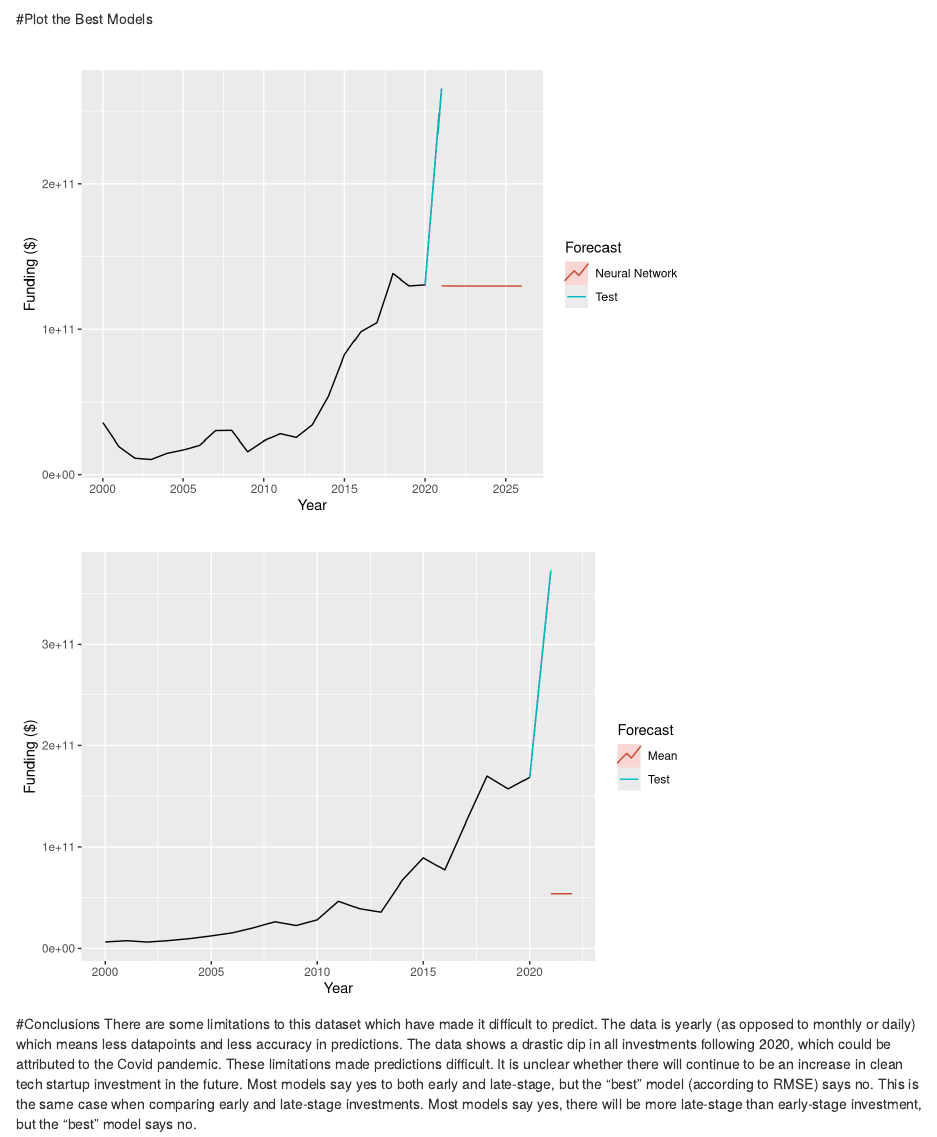
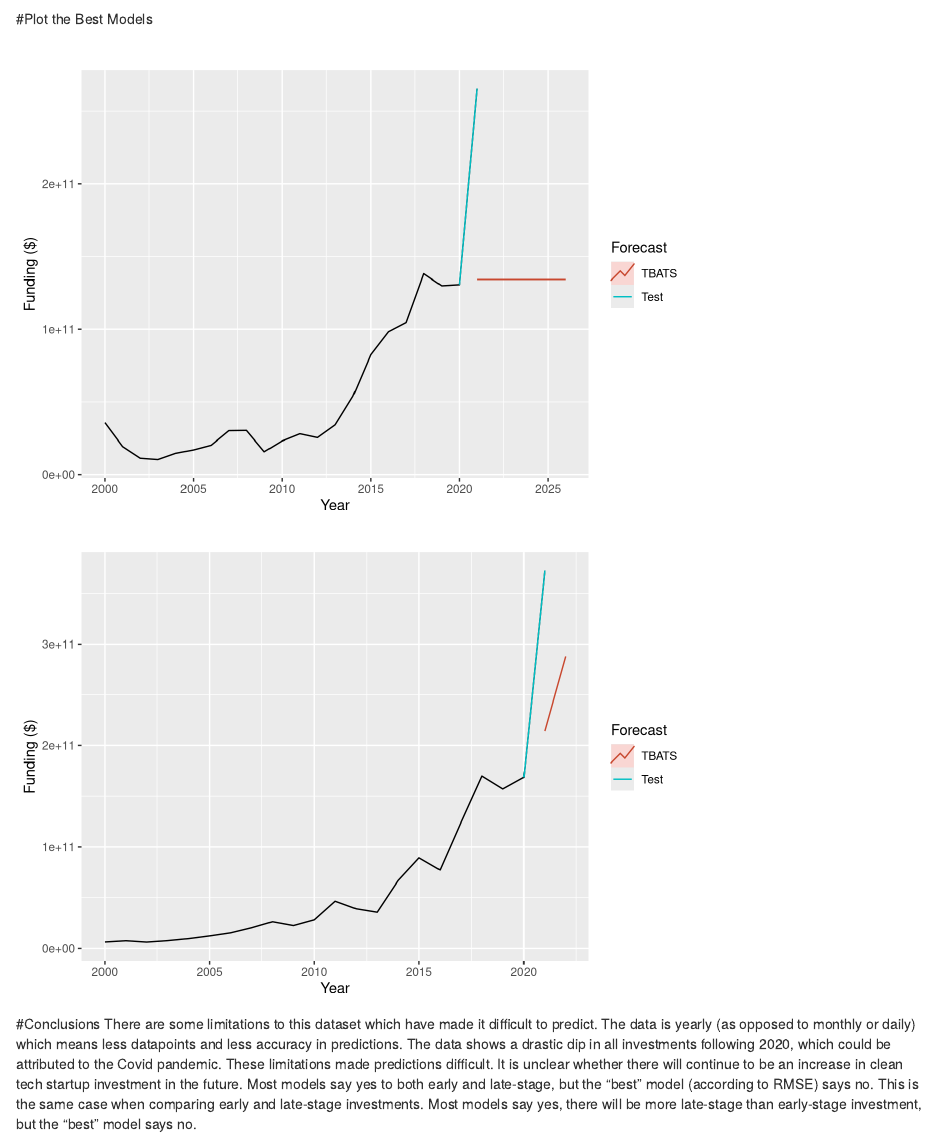
Before and after one commit to karenthornton/Audie_Schofield_Thornton_Time_Series_Final, an R Markdown document (Final Project.Rmd): the page in a window 1100 px wide, from 10610 px down. Rendered offline with R 4.5, knitr and Pandoc, with nearby package versions; code that draws random numbers runs with fixed seeds of ours; some code elsewhere in the file could not run offline.

Commit message:
re-did best models

````diff
--- a/Final Project.Rmd
+++ b/Final Project.Rmd
@@ -396,7 +399,7 @@ kbl(late.scores,
 ```{r echo=FALSE}
 #early
 autoplot(early.ts) +
-  autolayer(early.NN.for, series="Neural Network",PI=FALSE)+
+  autolayer(early.TBATS.for, series="TBATS",PI=FALSE)+
   autolayer(early.test.ts, series = "Test")+
   xlab("Year") +
   ylab("Funding ($)") +
@@ -404,7 +407,7 @@ autoplot(early.ts) +
 
 #late
 autoplot(late.ts) +
-  autolayer(late.meanSeas, PI=FALSE, series="Mean")+
+  autolayer(late.TBATS.for, PI=FALSE, series="TBATS")+
   autolayer(late.test.ts, series = "Test")+
   xlab("Year") +
   ylab("Funding ($)") +
````
Also changed, not shown: Final Project.Rmd (3 more changed lines).
